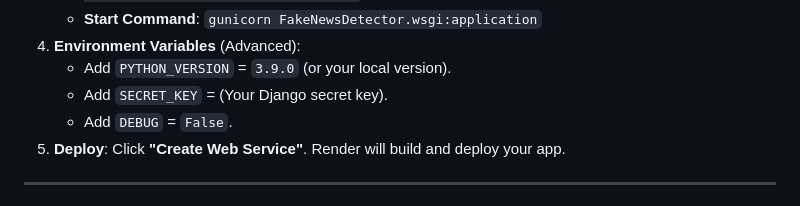
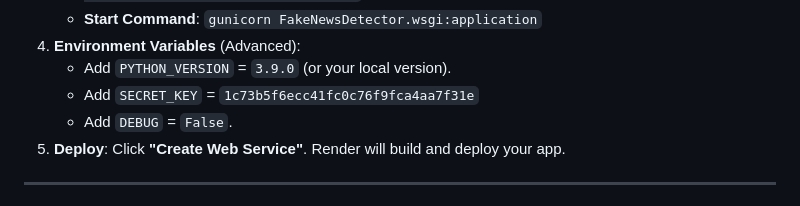
Before and after one commit to Akshay-Notfound/Real-time-Fake-News-Detection, a Markdown page: DEPLOYMENT.md, the part around the change. Drawn GitHub-style.

Commit message:
Update SECRET_KEY in deployment guide

```diff
--- a/DEPLOYMENT.md
+++ b/DEPLOYMENT.md
@@ -35,7 +35,7 @@ Render is a modern cloud provider with a generous free tier for web services.
     *   **Start Command**: `gunicorn FakeNewsDetector.wsgi:application`
 4.  **Environment Variables** (Advanced):
     *   Add `PYTHON_VERSION` = `3.9.0` (or your local version).
-    *   Add `SECRET_KEY` = (Your Django secret key).
+    *   Add `SECRET_KEY` = `1c73b5f6ecc41fc0c76f9fca4aa7f31e`
     *   Add `DEBUG` = `False`.
 5.  **Deploy**: Click **"Create Web Service"**. Render will build and deploy your app.
 
```
